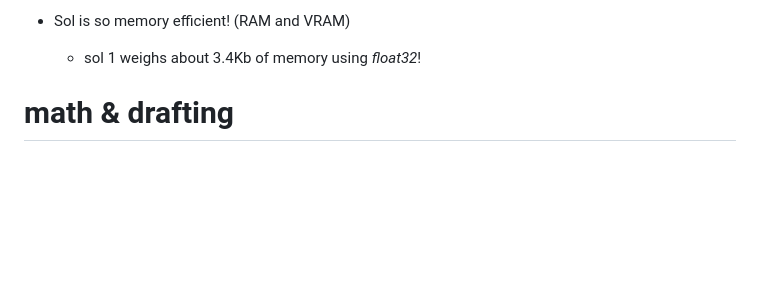
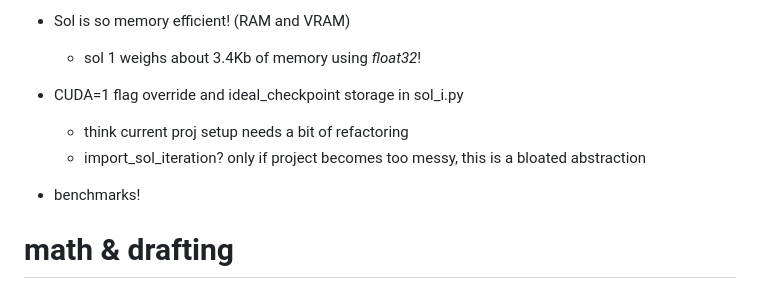
Before and after one commit to lipeeeee/notes, a Markdown page: proj/sol/eng.md, the part around the change. Drawn GitHub-style; blank space fills up the shorter version.

Commit message:
small refact?

```diff
--- a/proj/sol/eng.md
+++ b/proj/sol/eng.md
@@ -18,6 +18,12 @@ iterations ideally (just scrape all, each config will NEED post-processing)
 
 - Sol is so memory efficient! (RAM and VRAM)
     - sol 1 weighs about 3.4Kb of memory using *float32*!
+
+- CUDA=1 flag override and ideal_checkpoint storage in sol_i.py
+    - think current proj setup needs a bit of refactoring
+    - import_sol_iteration? only if project becomes too messy, this is a bloated abstraction
+
+- benchmarks!
 
 # math & drafting
 - encode relationships i think are mathematically true about drafting and encode them into model (e.g synergy)
```
